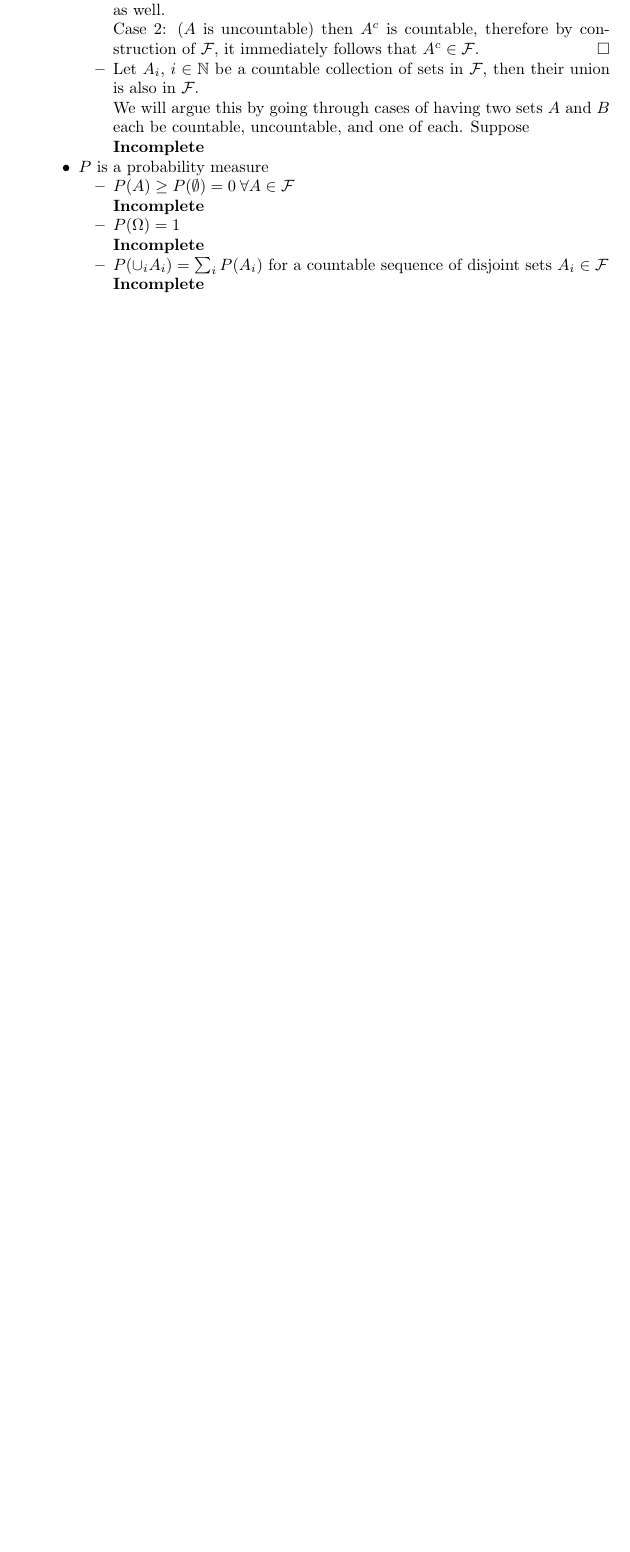
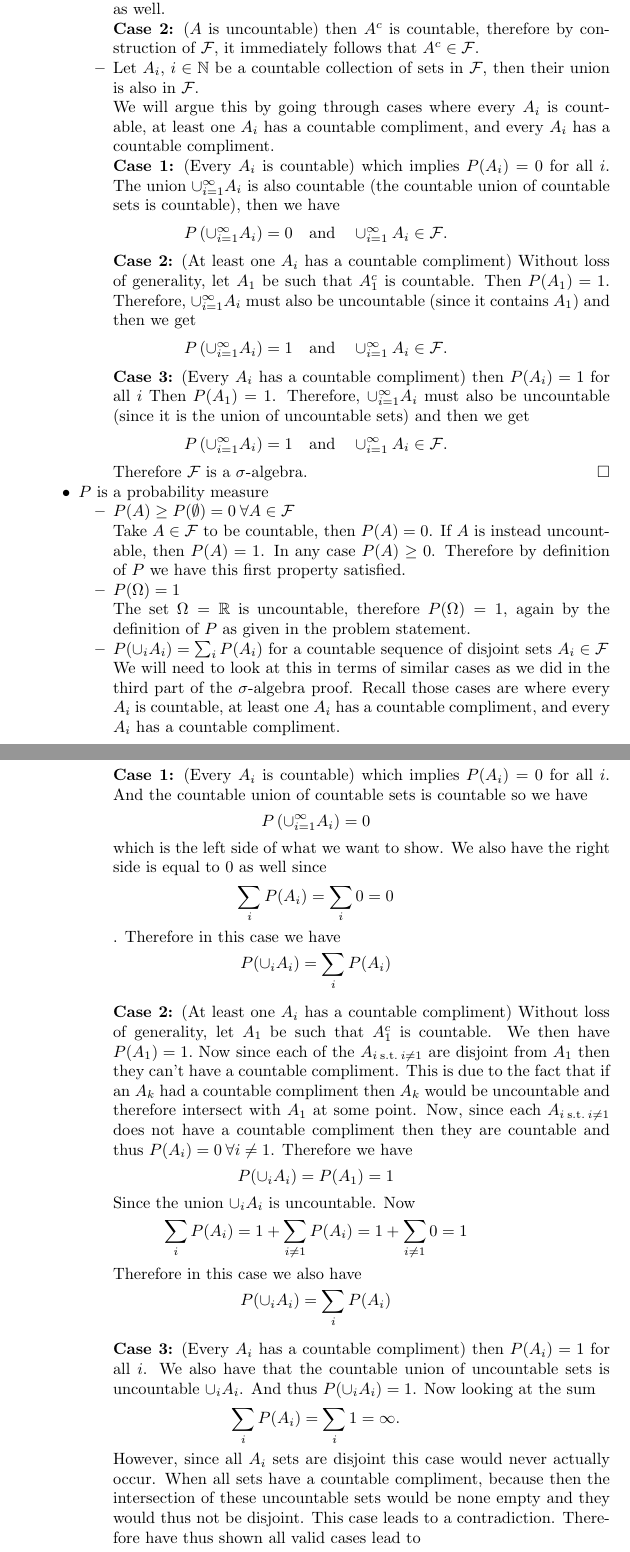
Before and after one commit to hunter-lybbert/uw-central, a LaTeX problem sheet (probability/hw_01/hw01.tex): part of page 4 of 4 before the commit and two parts of pages 4 and 5 of 5 after it, the two joined at a grey line, cut so that both start at the same text, the shorter picture padded with empty space. Compiled offline with pdfLaTeX.

Commit message:
Probability is done.

```diff
--- a/probability/hw_01/hw01.tex
+++ b/probability/hw_01/hw01.tex
@@ -138,21 +138,60 @@ We want to show $(\Omega, \mathcal{F}, P)$ is a probability space. Therefore, we
 		However, $(A^c)^c$ is countable therefore by construction of $\mathcal{F}$ $A^c$ we can conclude $A^c \in \mathcal{F}$ as well. \\
-		Case 2: ($A$ is uncountable) then $A^c$ is countable, therefore by construction of $\mathcal{F}$, it immediately follows that $A^c \in \mathcal{F}$. \qed
+		\textbf{Case 2:} ($A$ is uncountable) then $A^c$ is countable, therefore by construction of $\mathcal{F}$, it immediately follows that $A^c \in \mathcal{F}$.
 		\item Let $A_i$, $i \in \mathbb{N}$ be a countable collection of sets in $\mathcal{F}$, then their union is also in $\mathcal{F}$. \\
-		We will argue this by going through cases of having two sets $A$ and $B$ each be countable, uncountable, and one of each. Suppose \\
-		\textbf{Incomplete}
+		We will argue this by going through cases where every $A_i$ is countable, at least one $A_i$ has a countable compliment, and every $A_i$ has a countable compliment. \\
+		\textbf{Case 1:} (Every $A_i$ is countable) which implies $P(A_i) = 0$ for all $i$.
+		The union $\cup_{i=1}^\infty A_i$ is also countable (the countable union of countable sets is countable), then we have
+		$$ P\left(\cup_{i=1}^\infty A_i\right) = 0 \quad \text{and} \quad \cup_{i=1}^\infty A_i \in \mathcal{F}.$$
+		\textbf{Case 2:} (At least one $A_i$ has a countable compliment) Without loss of generality, let $A_1$ be such that $A_1^c$ is countable.
+		Then $P(A_1) = 1$. Therefore, $\cup_{i=1}^\infty A_i$ must also be uncountable (since it contains $A_1$) and then we get
+		$$ P\left(\cup_{i=1}^\infty A_i\right) = 1 \quad \text{and} \quad \cup_{i=1}^\infty A_i \in \mathcal{F}.$$
+		\textbf{Case 3:} (Every $A_i$ has a countable compliment) then $P(A_i) = 1$ for all $i$
+		Then $P(A_1) = 1$. Therefore, $\cup_{i=1}^\infty A_i$ must also be uncountable (since it is the union of uncountable sets) and then we get
+		$$ P\left(\cup_{i=1}^\infty A_i\right) = 1 \quad \text{and} \quad \cup_{i=1}^\infty A_i \in \mathcal{F}.$$
+		Therefore $\mathcal{F}$ is a $\sigma$-algebra. \qed
 	\end{itemize}
 \item $P$ is a probability measure
 	\begin{itemize}
 		\item $P(A) \geq P(\emptyset) = 0 \: \forall A \in \mathcal{F}$ \\
-		\textbf{Incomplete}
+		Take $A \in \mathcal{F}$ to be countable, then $P(A) = 0$.
+		If $A$ is instead uncountable, then $P(A) = 1$. In any case $P(A) \geq 0$.
+		Therefore by definition of $P$ we have this first property satisfied.
 		\item $P(\Omega) = 1$ \\
-		\textbf{Incomplete}
+		The set $\Omega = \mathbb{R}$ is uncountable, therefore $P(\Omega) = 1$, again by the definition of $P$ as given in the problem statement.
 		\item $P(\cup_i A_i) = \sum_i P(A_i)$ for a countable sequence of disjoint sets $A_i \in \mathcal{F}$ \\
-		\textbf{Incomplete}
+		We will need to look at this in terms of similar cases as we did in the third part of the $\sigma$-algebra proof.
+		Recall those cases are where every $A_i$ is countable, at least one $A_i$ has a countable compliment, and every $A_i$ has a countable compliment. \\
+		\textbf{Case 1:} (Every $A_i$ is countable) which implies $P(A_i) = 0$ for all $i$.
+		And the countable union of countable sets is countable so we have
+		$$P\left(\cup_{i=1}^\infty A_i\right) = 0$$
+		which is the left side of what we want to show.
+		We also have the right side is equal to 0 as well since
+		$$\sum_i P(A_i) = \sum_i 0 = 0$$.
+		Therefore in this case we have
+		$$P(\cup_i A_i) = \sum_i P(A_i)$$ \\
+		\textbf{Case 2:} (At least one $A_i$ has a countable compliment) Without loss of generality, let $A_1$ be such that $A_1^c$ is countable.
+		We then have $P(A_1) = 1.$
+		Now since each of the $A_{i \:\text{s.t.}\: i \neq 1}$ are disjoint from $A_1$ then they can't have a countable compliment.
+		This is due to the fact that if an $A_k$ had a countable compliment then $A_k$ would be uncountable and therefore intersect with $A_1$ at some point.
+		Now, since each $A_{i \:\text{s.t.}\: i \neq 1}$ does not have a countable compliment then they are countable and thus $P(A_i) = 0 \: \forall i \neq 1$.
+		Therefore we have
+		$$P(\cup_i A_i) = P(A_1) = 1$$
+		Since the union $\cup_i A_i$ is uncountable. Now
+		$$ \sum_i P(A_i) = 1 + \sum_{i \neq 1} P(A_i) = 1 + \sum_{i \neq 1} 0 = 1$$
+		Therefore in this case we also have
+		$$P(\cup_i A_i) = \sum_i P(A_i)$$ \\
+		\textbf{Case 3:} (Every $A_i$ has a countable compliment) then $P(A_i) = 1$ for all $i$.
+		We also have that the countable union of uncountable sets is uncountable $\cup_i A_i$.
+		And thus $P(\cup_i A_i) = 1$.
+		Now looking at the sum
+		$$\sum_i P(A_i) = \sum_i 1 = \infty.$$
+		However, since all $A_i$ sets are disjoint this case would never actually occur.
+		When all sets have a countable compliment, because then the intersection of these uncountable sets would be none empty and they would thus not be disjoint.
+		This case leads to a contradiction.
+		Therefore have thus shown all valid cases lead to $$P(\cup_i A_i) = \sum_i P(A_i)$$
+		And thus $P$ is a probability measure. \\
+		We have now shown $(\Omega, \mathcal{F}, P)$ is a probability space.
 	\end{itemize}
 \end{itemize}
 
-
-
-
 \end{document}
```
Also changed, not shown: probability/hw_01/hw01.pdf, probability/hw_01/hw01.tex (10 more changed lines).
